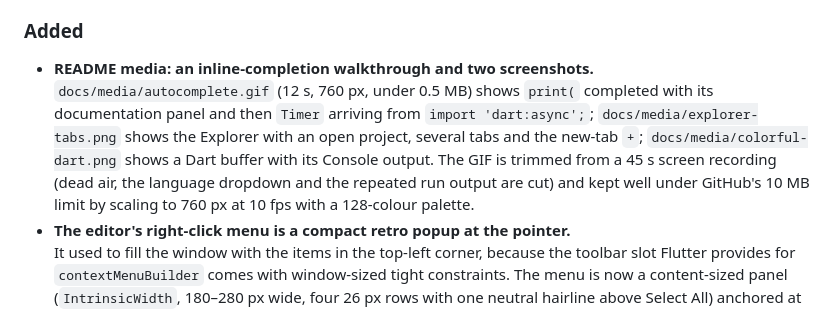
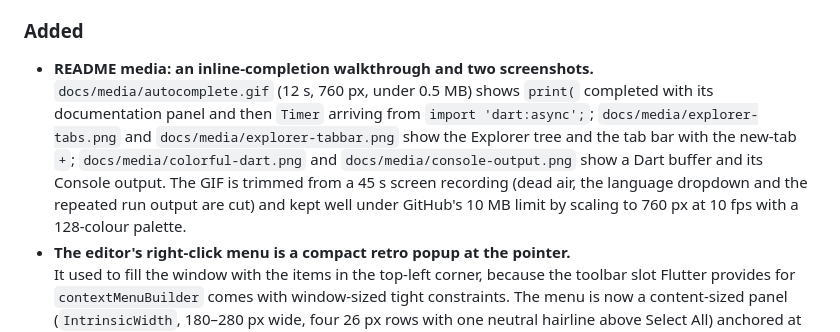
Before and after one commit to moradzadeh67/classic-code-editor, a Markdown page: CHANGELOG.md, the part around the change. GitHub-like rendering.

```diff
--- a/CHANGELOG.md
+++ b/CHANGELOG.md
@@ -12,7 +12,7 @@ All notable changes to Classic Code Editor are documented here. The format follo
 
 ### Added
 - **README media: an inline-completion walkthrough and two screenshots.**
-  `docs/media/autocomplete.gif` (12 s, 760 px, under 0.5 MB) shows `print(` completed with its documentation panel and then `Timer` arriving from `import 'dart:async';`; `docs/media/explorer-tabs.png` shows the Explorer with an open project, several tabs and the new-tab `+`; `docs/media/colorful-dart.png` shows a Dart buffer with its Console output. The GIF is trimmed from a 45 s screen recording (dead air, the language dropdown and the repeated run output are cut) and kept well under GitHub's 10 MB limit by scaling to 760 px at 10 fps with a 128-colour palette.
+  `docs/media/autocomplete.gif` (12 s, 760 px, under 0.5 MB) shows `print(` completed with its documentation panel and then `Timer` arriving from `import 'dart:async';`; `docs/media/explorer-tabs.png` and `docs/media/explorer-tabbar.png` show the Explorer tree and the tab bar with the new-tab `+`; `docs/media/colorful-dart.png` and `docs/media/console-output.png` show a Dart buffer and its Console output. The GIF is trimmed from a 45 s screen recording (dead air, the language dropdown and the repeated run output are cut) and kept well under GitHub's 10 MB limit by scaling to 760 px at 10 fps with a 128-colour palette.
 - **The editor's right-click menu is a compact retro popup at the pointer.**
   It used to fill the window with the items in the top-left corner, because the toolbar slot Flutter provides for `contextMenuBuilder` comes with window-sized tight constraints. The menu is now a content-sized panel (`IntrinsicWidth`, 180–280 px wide, four 26 px rows with one neutral hairline above Select All) anchored at the secondary click and shifted to stay inside the window with a 4 px margin; the full-screen part is only an invisible barrier that closes it (as does `Esc`). Row text sets `TextDecoration.none` explicitly, because otherwise it inherited the toolbar's ambient style and every label and shortcut carried a yellow underline. Items, enabled rules and clipboard handling are unchanged.
 - **Right-click menu in the editor: Cut / Copy / Paste / Select All.**
```
Also changed, not shown: README.md (+8 -8 lines), TASKS.md (+4 -3 lines), docs/media/console-output.png (added), docs/media/explorer-tabbar.png (added).
